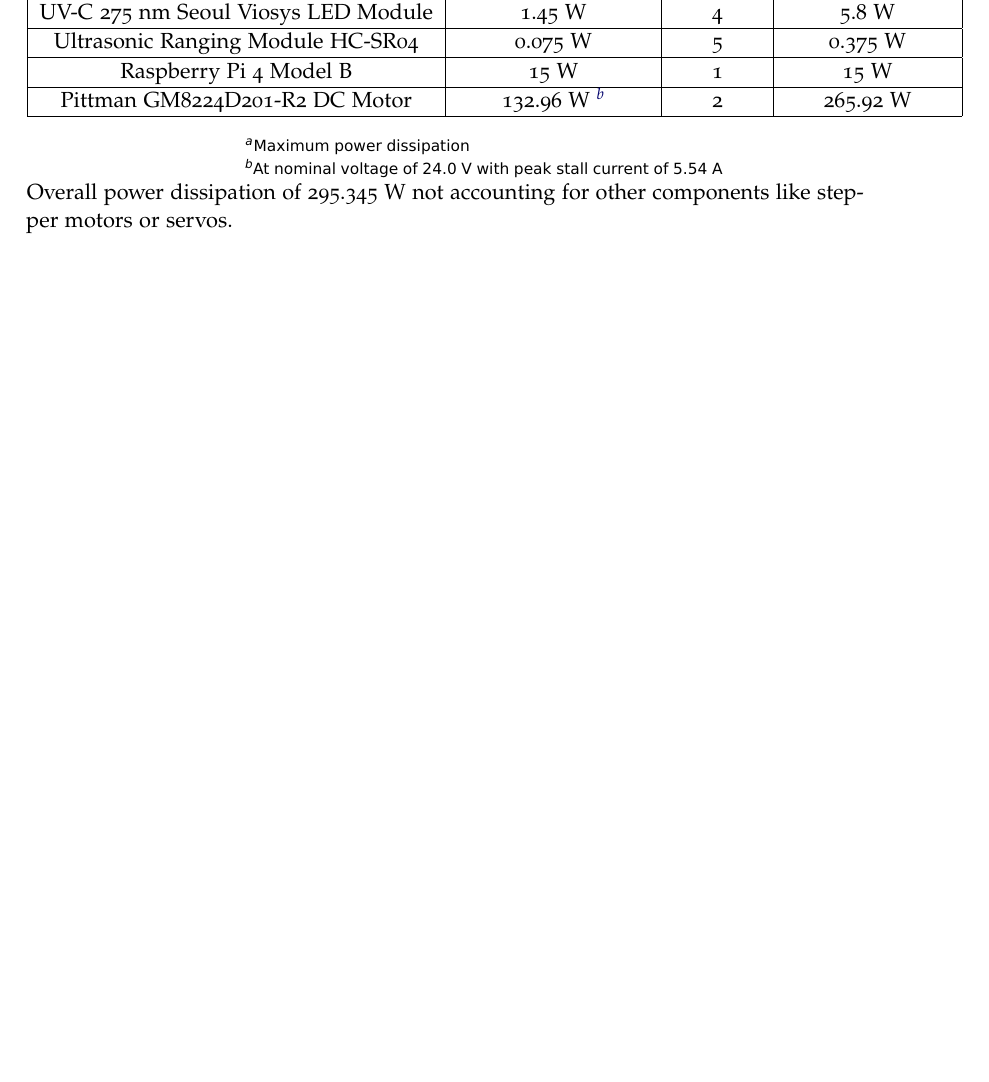
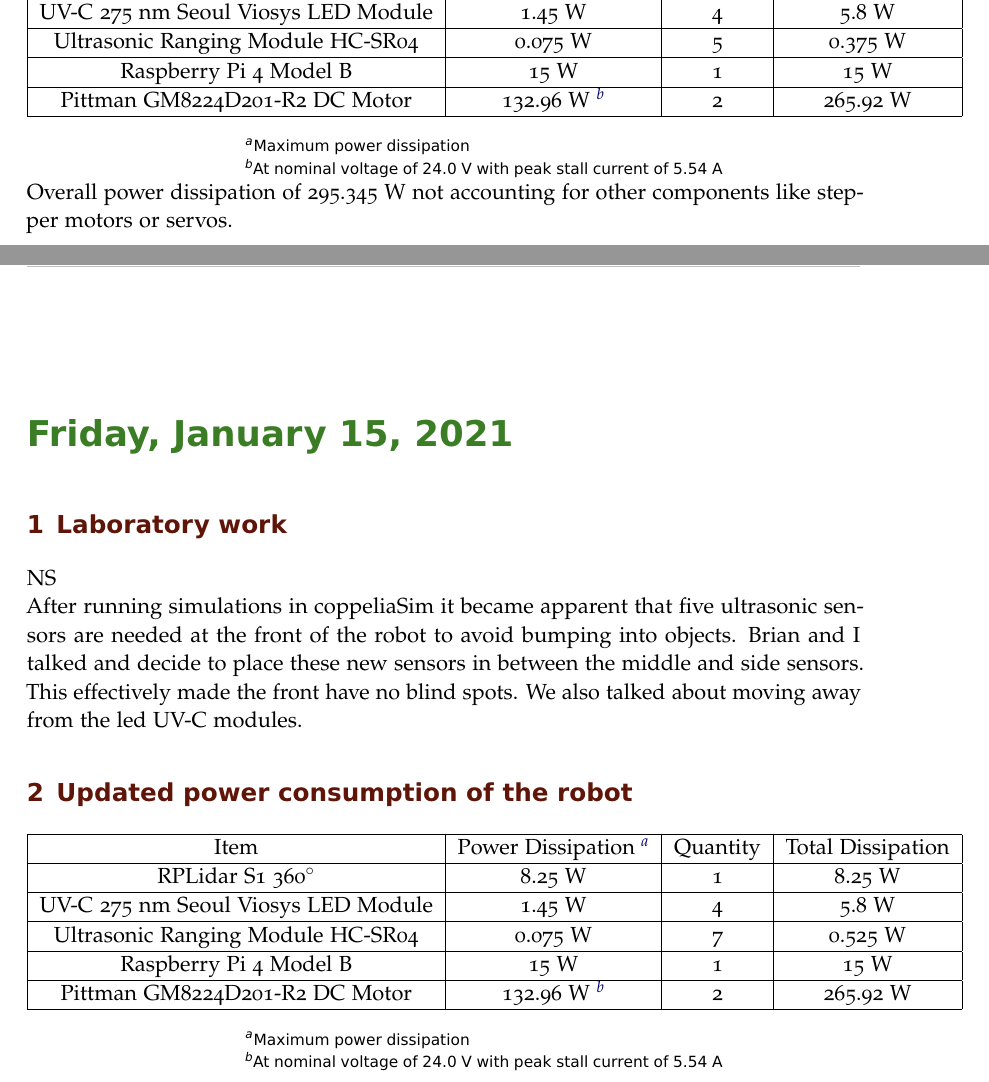
Before and after one commit to suruz-miah/cleaningAndMappingRobot, a LaTeX book (labnotebook.tex): part of page 107 of 109 before the commit and two parts of pages 107 and 109 of 111 after it, the two joined at a grey line, cut so that both start at the same text, the shorter picture padded with empty space. Compiled offline with pdfLaTeX.

Commit message:
Updated labenotebook

```diff
--- a/labnotebook.tex
+++ b/labnotebook.tex
@@ -1002,6 +1002,33 @@
 \end{center}
 \end{minipage}
 Overall power dissipation of 295.345 W not accounting for other components like stepper motors or servos.
+
+\labday{Friday, January 15, 2021}
+\experiment{Laboratory work}
+NS\\
+After running simulations in coppeliaSim it became apparent that five ultrasonic sensors are needed at the front of the robot to avoid bumping into objects. Brian and I talked and decide to place these new sensors in between the middle and side sensors. This effectively made the front have no blind spots. We also talked about moving away from the led UV-C modules.
+
+\experiment{Updated power consumption of the robot}
+\begin{minipage}{16cm}
+\begin{center}
+\begin{tabular}{|c|c|c|c|}
+\hline
+Item & Power Dissipation \footnote{Maximum power dissipation} & Quantity & Total Dissipation \\
+\hline
+RPLidar S1 360$^\circ$ & 8.25 W & 1 & 8.25 W\\
+\hline
+UV-C 275 nm Seoul Viosys LED Module & 1.45 W & 4 & 5.8 W\\
+\hline
+Ultrasonic Ranging Module HC-SR04 & 0.075 W & 7 & 0.525 W\\
+\hline
+Raspberry Pi 4 Model B & 15 W & 1 & 15 W\\
+\hline
+Pittman GM8224D201-R2 DC Motor & 132.96 W \footnote{At nominal voltage of 24.0 V with peak stall current of 5.54 A} & 2 & 265.92 W\\
+\hline
+\end{tabular}
+\end{center}
+\end{minipage}
+
 \end{addmargin}
 %----------------------------------------------------------------------------------------
 %	BIBLIOGRAPHY
```
